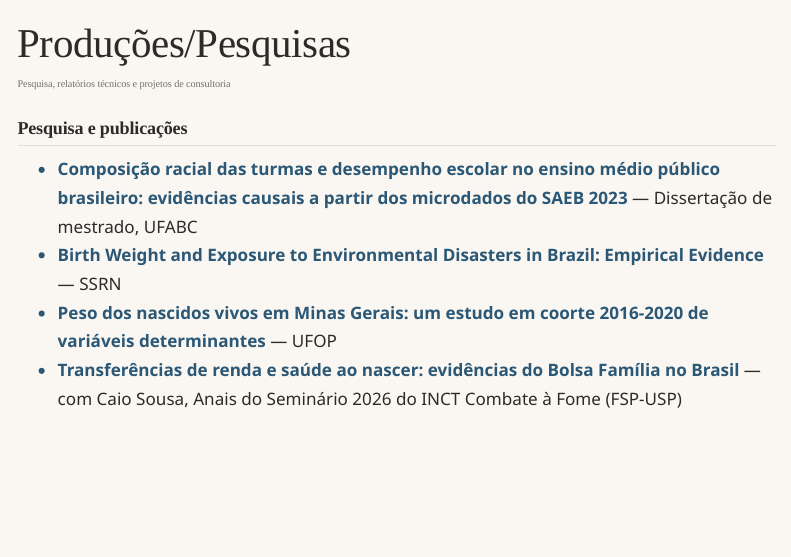
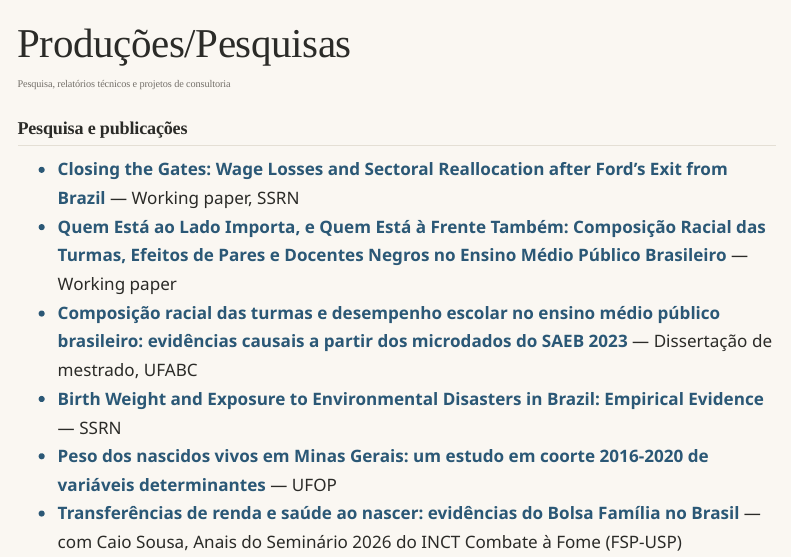
Before and after one commit to fabiorochav/fabiorochav.github.io, a Quarto document (pesquisas.qmd): the page in a window 1100 px wide, from its top. Rendered offline with R 4.5, knitr and Pandoc in place of Quarto, with nearby package versions; menus at the side of the page are left out.

Commit message:
Adiciona dois working papers em Producoes/Pesquisas
- Closing the Gates: Wage Losses and Sectoral Reallocation after
  Ford's Exit from Brazil (SSRN)
- Quem Esta ao Lado Importa, e Quem Esta a Frente Tambem: composicao
  racial das turmas, efeitos de pares e docentes negros no ensino medio

Co-Authored-By: Claude Sonnet 5.5 <noreply@anthropic.com>

```diff
--- a/pesquisas.qmd
+++ b/pesquisas.qmd
@@ -6,6 +6,8 @@ toc: true
 
 ## Pesquisa e publicações
 
+- [**Closing the Gates: Wage Losses and Sectoral Reallocation after Ford's Exit from Brazil**](https://papers.ssrn.com/sol3/papers.cfm?abstract_id=7541619) — Working paper, SSRN
+- [**Quem Está ao Lado Importa, e Quem Está à Frente Também: Composição Racial das Turmas, Efeitos de Pares e Docentes Negros no Ensino Médio Público Brasileiro**](https://drive.google.com/file/d/1xJ9iSBw5fD_ZeZtoAyiGL90B0iVNJfG2/view?usp=sharing) — Working paper
 - [**Composição racial das turmas e desempenho escolar no ensino médio público brasileiro: evidências causais a partir dos microdados do SAEB 2023**](https://biblioteca.ufabc.edu.br/TerminalWeb/acervo/detalhe/154407?guid=1789499231992&returnUrl=%2fTerminalWeb%2fresultado%2flistar%3fguid%3d1789499231992%26quantidadePaginas%3d1%26codigoRegistro%3d154407%23154407&i=1) — Dissertação de mestrado, UFABC
 - [**Birth Weight and Exposure to Environmental Disasters in Brazil: Empirical Evidence**](https://papers.ssrn.com/sol3/papers.cfm?abstract_id=6791239) — SSRN
 - [**Peso dos nascidos vivos em Minas Gerais: um estudo em coorte 2016-2020 de variáveis determinantes**](https://www.monografias.ufop.br/handle/35400000/5323) — UFOP
```
Also changed, not shown: docs/search.json, 1 other file.
